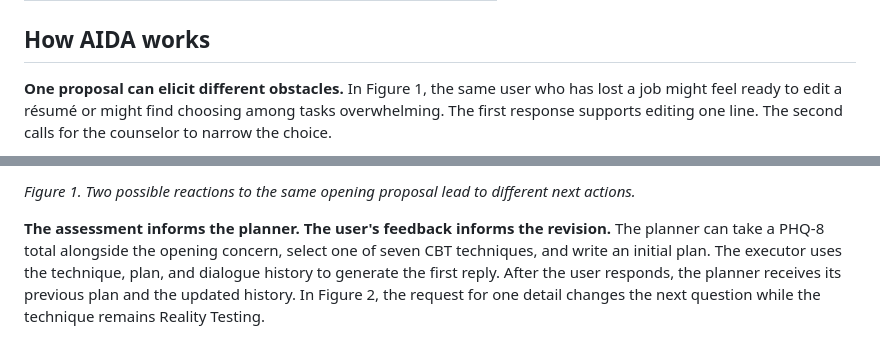
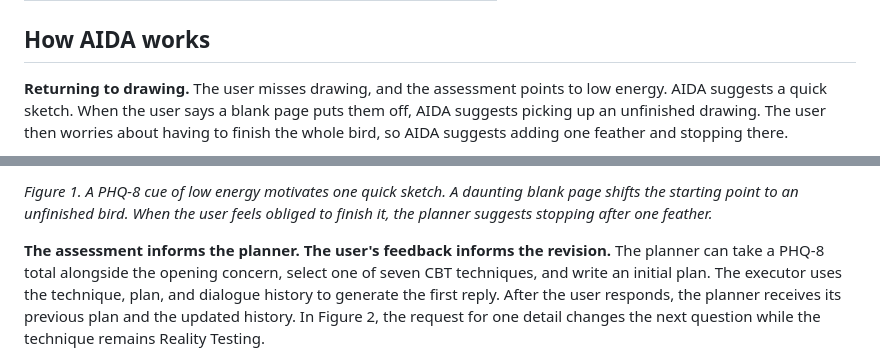
Before and after one commit to YiboWang2002/AIDA, a Markdown page: README.md, 2 parts joined by grey strips. Rendered like a GitHub page.

Commit message:
Sync Figure 1 and the drawing example with the manuscript

```diff
--- a/README.md
+++ b/README.md
@@ -59,6 +59,6 @@ Multimodal interviews can reveal the severity of depressive symptoms. Using that
 
 ## How AIDA works
 
-**One proposal can elicit different obstacles.** In Figure 1, the same user who has lost a job might feel ready to edit a résumé or might find choosing among tasks overwhelming. The first response supports editing one line. The second calls for the counselor to narrow the choice.
+**Returning to drawing.** The user misses drawing, and the assessment points to low energy. AIDA suggests a quick sketch. When the user says a blank page puts them off, AIDA suggests picking up an unfinished drawing. The user then worries about having to finish the whole bird, so AIDA suggests adding one feather and stopping there.
 
 <p align="center">
@@ -66,6 +66,6 @@ Multimodal interviews can reveal the severity of depressive symptoms. Using that
 </p>
 
-*Figure 1. Two possible reactions to the same opening proposal lead to different next actions.*
+*Figure 1. A PHQ-8 cue of low energy motivates one quick sketch. A daunting blank page shifts the starting point to an unfinished bird. When the user feels obliged to finish it, the planner suggests stopping after one feather.*
 
 **The assessment informs the planner. The user's feedback informs the revision.** The planner can take a PHQ-8 total alongside the opening concern, select one of seven CBT techniques, and write an initial plan. The executor uses the technique, plan, and dialogue history to generate the first reply. After the user responds, the planner receives its previous plan and the updated history. In Figure 2, the request for one detail changes the next question while the technique remains Reality Testing.
 
```
Also changed, not shown: other parts of README.md (+1 -1 lines), assets/motivation.png.
